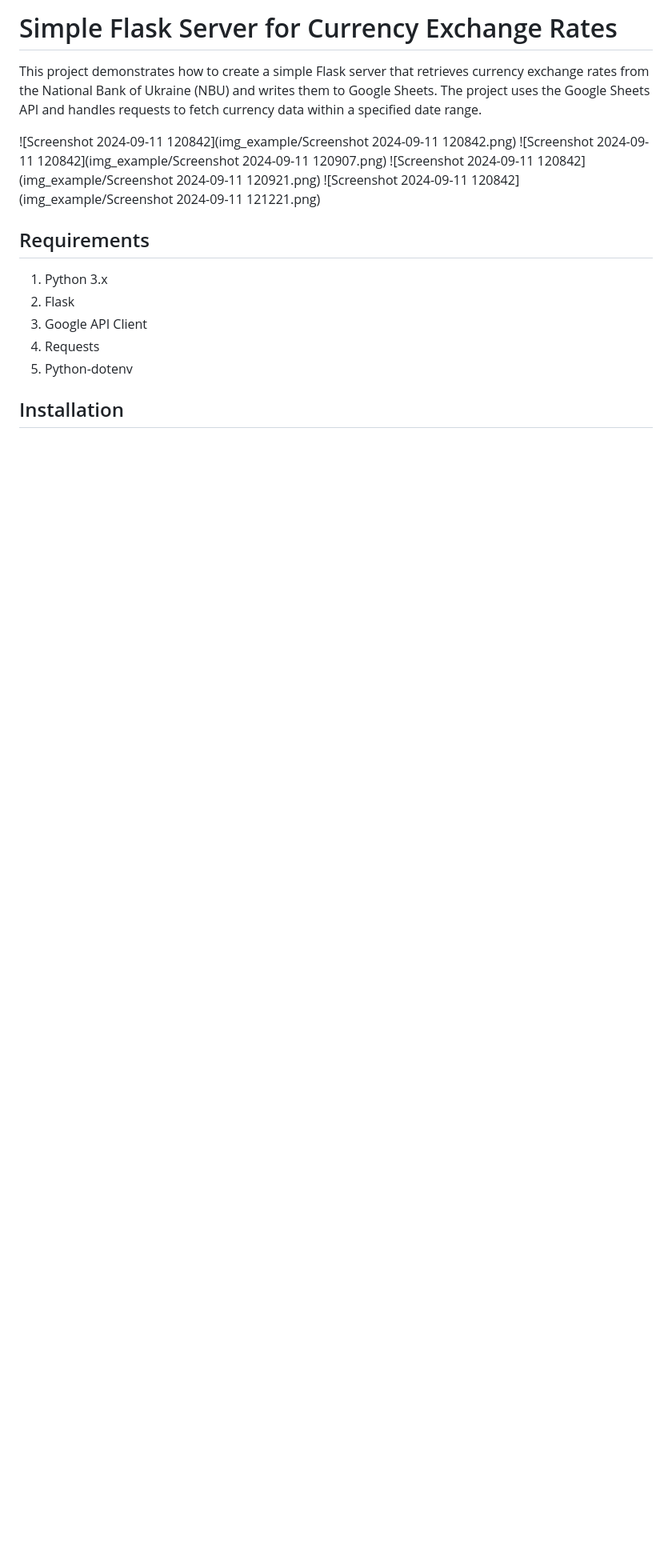
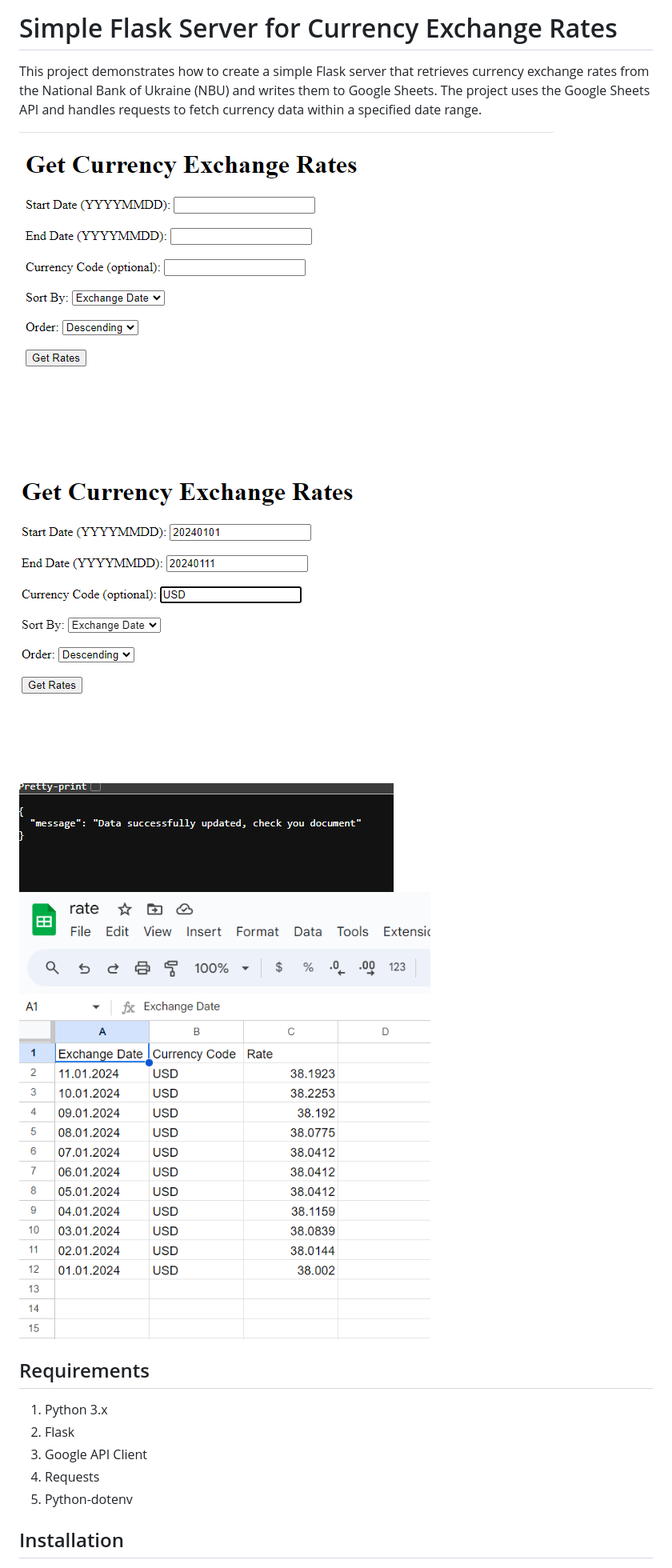
Before and after one commit to Chub-andrew/currency_rate, a Markdown page: README.md, the part around the change. Shown: that part at 80% size. Rendered like a GitHub page; blank space fills up the shorter version.

Commit message:
add screenshot

```diff
--- a/README.md
+++ b/README.md
@@ -3,10 +3,11 @@
 This project demonstrates how to create a simple Flask server that retrieves currency exchange rates from the National Bank of Ukraine (NBU) and writes them to Google Sheets. The project uses the Google Sheets API and handles requests to fetch currency data within a specified date range.
 
 
-![Screenshot 2024-09-11 120842](img_example/Screenshot 2024-09-11 120842.png)
-![Screenshot 2024-09-11 120842](img_example/Screenshot 2024-09-11 120907.png)
-![Screenshot 2024-09-11 120842](img_example/Screenshot 2024-09-11 120921.png)
-![Screenshot 2024-09-11 120842](img_example/Screenshot 2024-09-11 121221.png)
+![Screenshot 2024-09-11 120842](img_example/Screenshot%202024-09-11%20120842.png)
+![Screenshot 2024-09-11 120907](img_example/Screenshot%202024-09-11%20120907.png)
+![Screenshot 2024-09-11 120921](img_example/Screenshot%202024-09-11%20120921.png)
+![Screenshot 2024-09-11 121221](img_example/Screenshot%202024-09-11%20121221.png)
+
 ## Requirements
 
 1. Python 3.x
```
